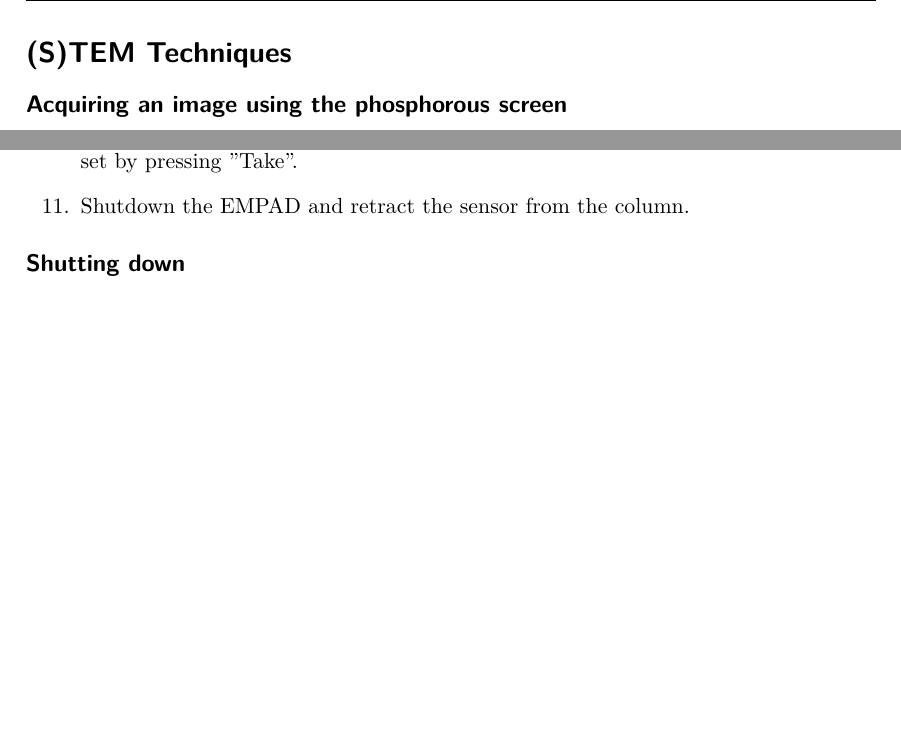
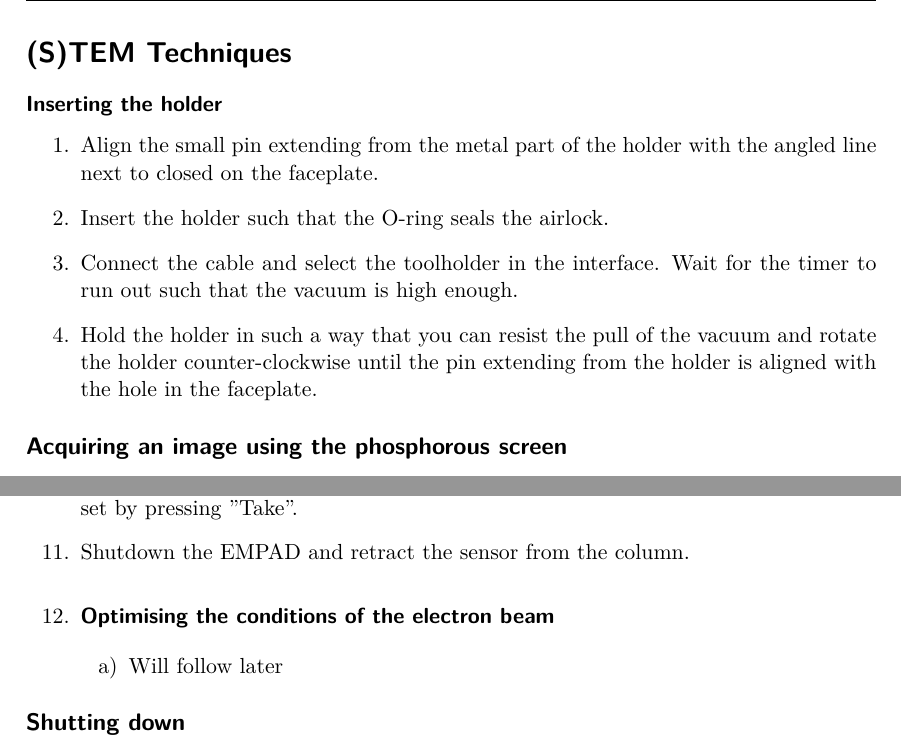
Before and after one commit to SangersJeroen/setup-manuals, a LaTeX document (summary.tex): two parts of pages 1 and 3 of 3 before the commit and two parts of pages 1 and 3 of 4 after it, joined at a grey line, cut so that both start at the same text, the shorter picture padded with empty space. Compiled offline with XeLaTeX.

Commit message:
local changes

```diff
--- a/summary.tex
+++ b/summary.tex
@@ -35,12 +35,13 @@
 \usepackage{tikz}
 \usepackage{siunitx}
 \usepackage{mathtools}
+\usepackage{fontspec}
 
-% Algorithm command
 \newcommand*\Let[2]{\State #1 $\gets$ #2}
 
 % Matrix notation
 \newcommand{\matr}[1]{\mathbf{#1}}
+%\setmainfont{"Baskerville.ttf"}
 
 % Margins
 \geometry{a4paper,left=3cm, right=3cm, top=3cm, bottom=3cm}
@@ -61,6 +62,16 @@
 \begin{document}
 
 \section*{(S)TEM  Techniques}
+
+\subsubsection*{Inserting the holder}
+\begin{enumerate}
+    \item Align the small pin extending from the metal part of the holder with the angled line next to closed on the faceplate.
+    \item Insert the holder such that the O-ring seals the airlock.
+    \item Connect the cable and select the toolholder in the interface. Wait for the timer to run out such that the vacuum is high enough.
+    \item Hold the holder in such a way that you can resist the pull of the vacuum and rotate the holder counter-clockwise until the pin extending from the holder is aligned with the hole in the faceplate.
+\end{enumerate}
+
+
 \subsection*{Acquiring an image using the phosphorous screen}
 \begin{enumerate}
     \item Check the vacuum in the octagon and make sure the vacuum is lower than 20 Log, if so you can open the column valves.
@@ -130,6 +141,10 @@
     \item Align the Ronchigram to the centre of the EMPAD detector by using the ROI and Cross options in the video screen. You can mark this location for convinience in the TEM user interface.
     \item While "Acquire" is selected in the Scan Settings window you can take a image/dataset by pressing "Take".
     \item Shutdown the EMPAD and retract the sensor from the column.
+    \item {\subsubsection*{Optimising the conditions of the electron beam}
+          \begin{enumerate}
+              \item Will follow later
+          \end{enumerate}}
 \end{enumerate}
 
 \subsection*{Shutting down}
```
Also changed, not shown: sample.txt (added, +6 -0 lines), Baskerville.ttf (added), summary.pdf, 5 other files.
